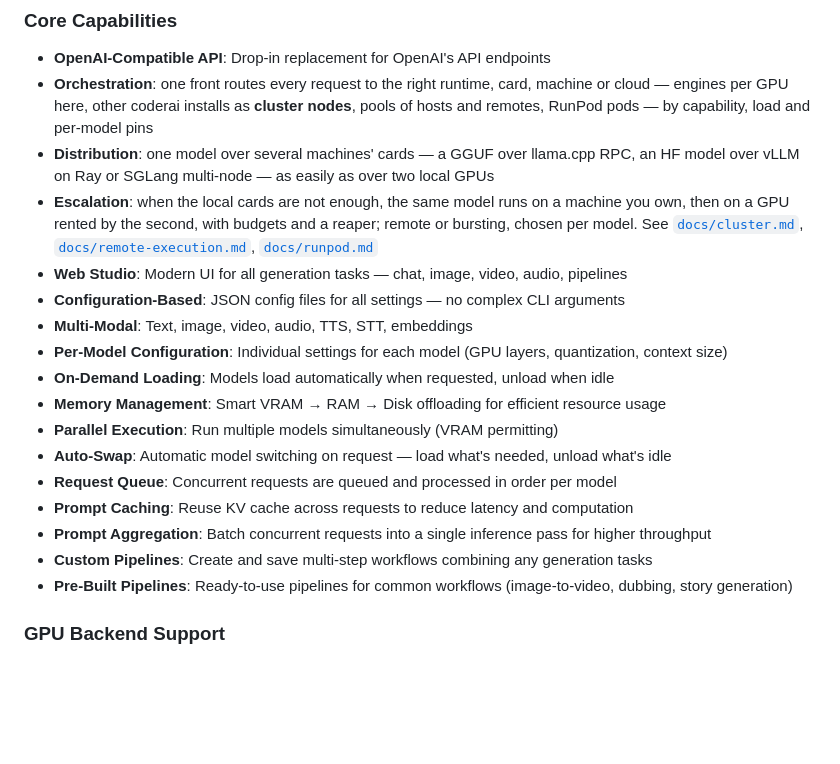
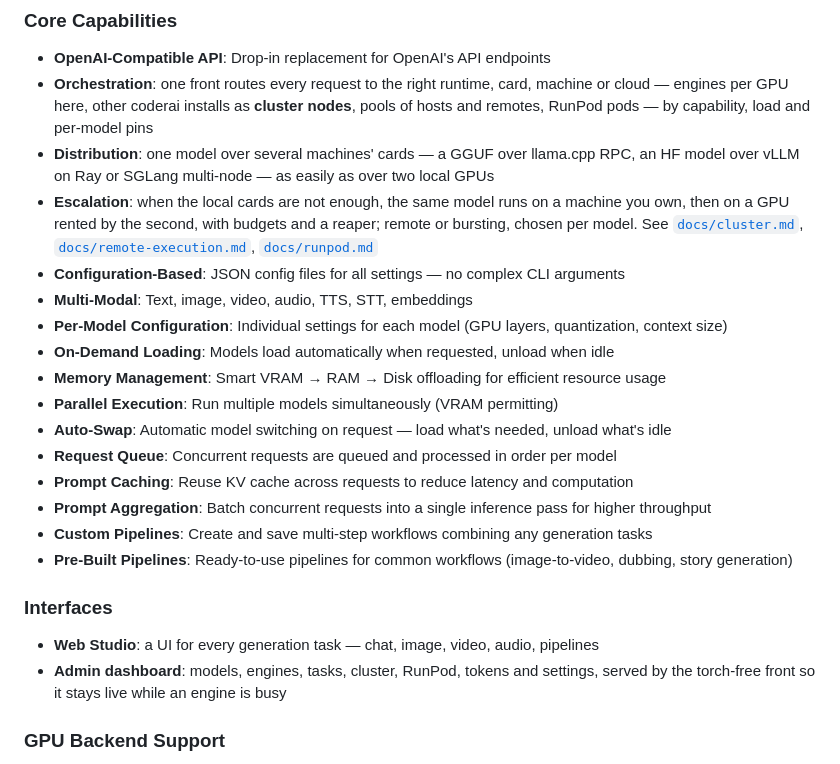
Before and after one commit to nextime/coderai, a Markdown page: README.md, the part around the change. GitHub-like rendering; blank space fills up the shorter version.

Commit message:
readme: the studio is an interface, not a core capability
Co-Authored-By: Claude Opus 5 (1M context) <noreply@anthropic.com>
Claude-Session: https://claude.ai/code/session_01FKm7Z56iKjHgNkHc6VhWKz

```diff
--- a/README.md
+++ b/README.md
@@ -25,7 +25,6 @@ one isn't enough.
 - **Escalation**: when the local cards are not enough, the same model runs on a machine you
   own, then on a GPU rented by the second, with budgets and a reaper; remote or bursting,
   chosen per model. See [`docs/cluster.md`](docs/cluster.md), [`docs/remote-execution.md`](docs/remote-execution.md), [`docs/runpod.md`](docs/runpod.md)
-- **Web Studio**: Modern UI for all generation tasks — chat, image, video, audio, pipelines
 - **Configuration-Based**: JSON config files for all settings — no complex CLI arguments
 - **Multi-Modal**: Text, image, video, audio, TTS, STT, embeddings
 - **Per-Model Configuration**: Individual settings for each model (GPU layers, quantization, context size)
@@ -38,6 +37,11 @@ one isn't enough.
 - **Prompt Aggregation**: Batch concurrent requests into a single inference pass for higher throughput
 - **Custom Pipelines**: Create and save multi-step workflows combining any generation tasks
 - **Pre-Built Pipelines**: Ready-to-use pipelines for common workflows (image-to-video, dubbing, story generation)
+
+### Interfaces
+- **Web Studio**: a UI for every generation task — chat, image, video, audio, pipelines
+- **Admin dashboard**: models, engines, tasks, cluster, RunPod, tokens and settings, served by
+  the torch-free front so it stays live while an engine is busy
 
 ### GPU Backend Support
 - **NVIDIA (CUDA)**: PyTorch + Transformers for HuggingFace models
```
